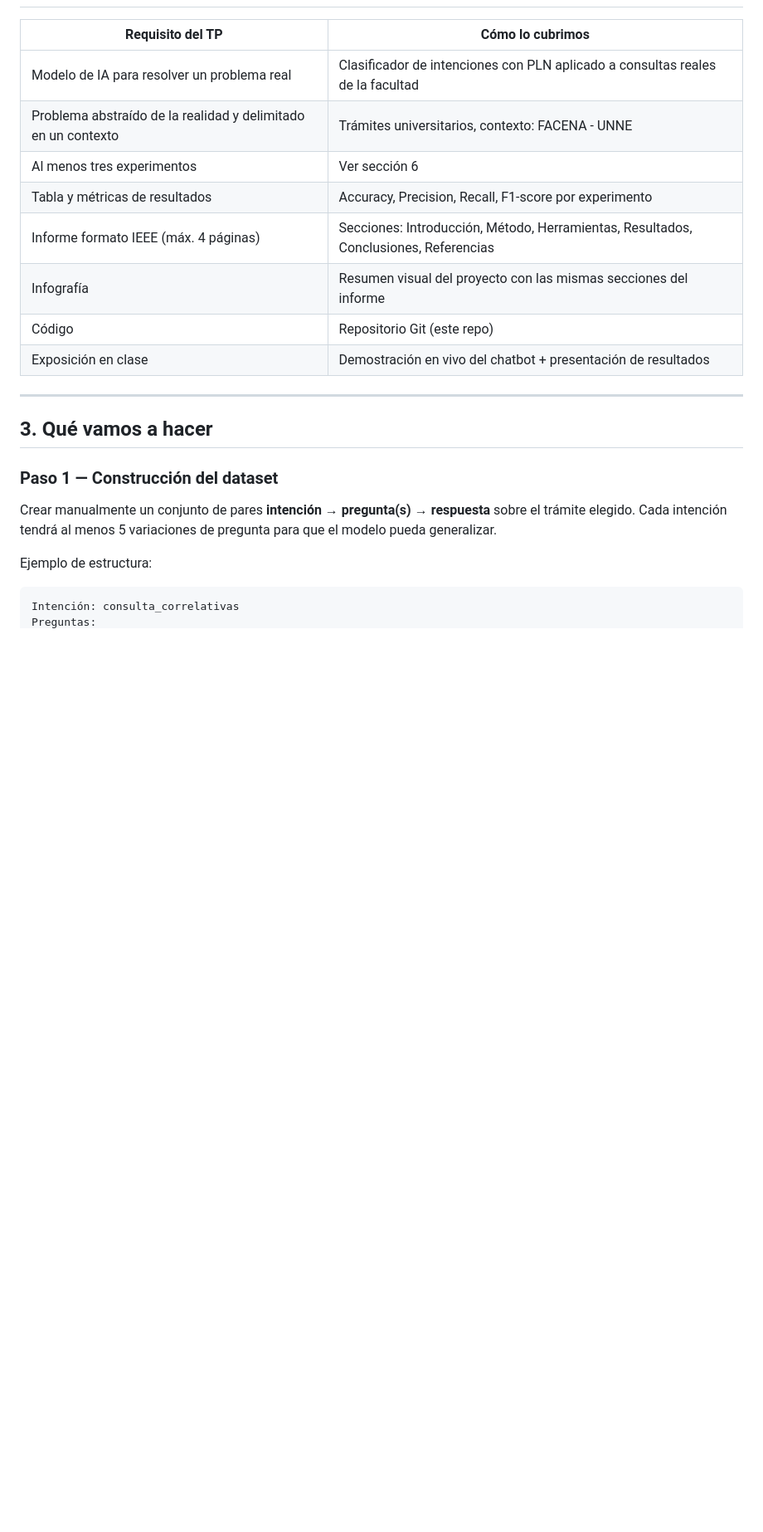
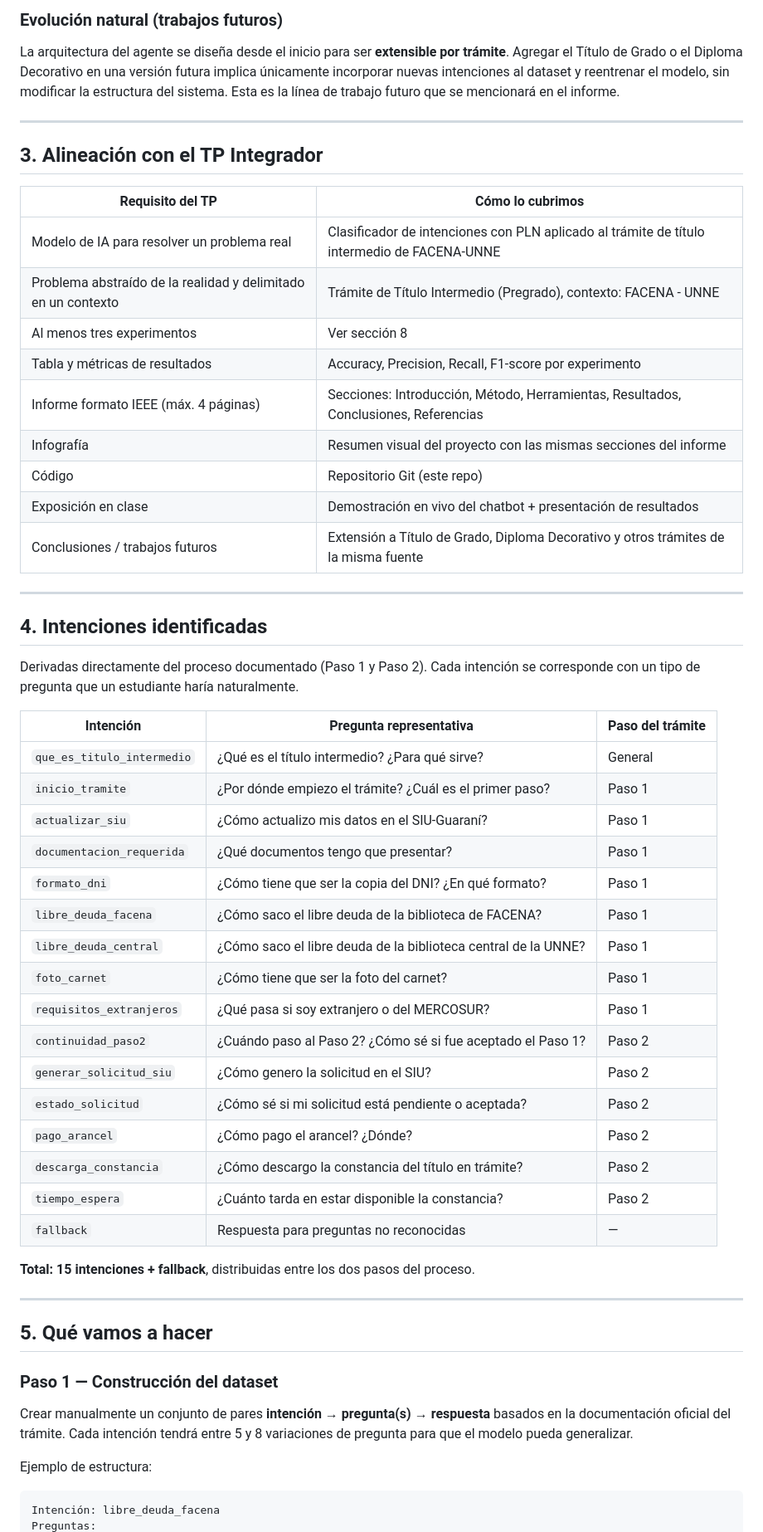
Before and after one commit to Page10-User/Equipo-7---Chatbot-de-atencion-para-un-tramite-universitario, a Markdown page: Planning.md, the part around one of its changes. Shown at 83% size. GitHub-like rendering; blank space fills up the shorter version.

````diff
--- a/Planning.md
+++ b/Planning.md
@@ -40,25 +65,60 @@ Trámite específico a definir por el equipo (ver sección 9).
+### Evolución natural (trabajos futuros)
+
+La arquitectura del agente se diseña desde el inicio para ser **extensible por trámite**. Agregar el Título de Grado o el Diploma Decorativo en una versión futura implica únicamente incorporar nuevas intenciones al dataset y reentrenar el modelo, sin modificar la estructura del sistema. Esta es la línea de trabajo futuro que se mencionará en el informe.
+
+---
+
+## 3. Alineación con el TP Integrador
 
 | Requisito del TP | Cómo lo cubrimos |
 |---|---|
-| Modelo de IA para resolver un problema real | Clasificador de intenciones con PLN aplicado a consultas reales de la facultad |
-| Problema abstraído de la realidad y delimitado en un contexto | Trámites universitarios, contexto: FACENA - UNNE |
-| Al menos tres experimentos | Ver sección 6 |
+| Modelo de IA para resolver un problema real | Clasificador de intenciones con PLN aplicado al trámite de título intermedio de FACENA-UNNE |
+| Problema abstraído de la realidad y delimitado en un contexto | Trámite de Título Intermedio (Pregrado), contexto: FACENA - UNNE |
+| Al menos tres experimentos | Ver sección 8 |
 | Tabla y métricas de resultados | Accuracy, Precision, Recall, F1-score por experimento |
 | Informe formato IEEE (máx. 4 páginas) | Secciones: Introducción, Método, Herramientas, Resultados, Conclusiones, Referencias |
 | Infografía | Resumen visual del proyecto con las mismas secciones del informe |
 | Código | Repositorio Git (este repo) |
 | Exposición en clase | Demostración en vivo del chatbot + presentación de resultados |
+| Conclusiones / trabajos futuros | Extensión a Título de Grado, Diploma Decorativo y otros trámites de la misma fuente |
 
 ---
 
-## 3. Qué vamos a hacer
+## 4. Intenciones identificadas
+
+Derivadas directamente del proceso documentado (Paso 1 y Paso 2). Cada intención se corresponde con un tipo de pregunta que un estudiante haría naturalmente.
+
+| Intención | Pregunta representativa | Paso del trámite |
+|---|---|---|
+| `que_es_titulo_intermedio` | ¿Qué es el título intermedio? ¿Para qué sirve? | General |
+| `inicio_tramite` | ¿Por dónde empiezo el trámite? ¿Cuál es el primer paso? | Paso 1 |
+| `actualizar_siu` | ¿Cómo actualizo mis datos en el SIU-Guaraní? | Paso 1 |
+| `documentacion_requerida` | ¿Qué documentos tengo que presentar? | Paso 1 |
+| `formato_dni` | ¿Cómo tiene que ser la copia del DNI? ¿En qué formato? | Paso 1 |
+| `libre_deuda_facena` | ¿Cómo saco el libre deuda de la biblioteca de FACENA? | Paso 1 |
+| `libre_deuda_central` | ¿Cómo saco el libre deuda de la biblioteca central de la UNNE? | Paso 1 |
+| `foto_carnet` | ¿Cómo tiene que ser la foto del carnet? | Paso 1 |
+| `requisitos_extranjeros` | ¿Qué pasa si soy extranjero o del MERCOSUR? | Paso 1 |
+| `continuidad_paso2` | ¿Cuándo paso al Paso 2? ¿Cómo sé si fue aceptado el Paso 1? | Paso 2 |
+| `generar_solicitud_siu` | ¿Cómo genero la solicitud en el SIU? | Paso 2 |
+| `estado_solicitud` | ¿Cómo sé si mi solicitud está pendiente o aceptada? | Paso 2 |
+| `pago_arancel` | ¿Cómo pago el arancel? ¿Dónde? | Paso 2 |
+| `descarga_constancia` | ¿Cómo descargo la constancia del título en trámite? | Paso 2 |
+| `tiempo_espera` | ¿Cuánto tarda en estar disponible la constancia? | Paso 2 |
+| `fallback` | Respuesta para preguntas no reconocidas | — |
+
+**Total: 15 intenciones + fallback**, distribuidas entre los dos pasos del proceso.
+
+---
+
+## 5. Qué vamos a hacer
 
 ### Paso 1 — Construcción del dataset
-Crear manualmente un conjunto de pares **intención → pregunta(s) → respuesta** sobre el trámite elegido.
-Cada intención tendrá al menos 5 variaciones de pregunta para que el modelo pueda generalizar.
+Crear manualmente un conjunto de pares **intención → pregunta(s) → respuesta** basados en la documentación oficial del trámite.
+Cada intención tendrá entre 5 y 8 variaciones de pregunta para que el modelo pueda generalizar.
 
 Ejemplo de estructura:
 
 ```
-Intención: consulta_correlativas
+Intención: libre_deuda_facena
 Preguntas:
````
Also changed, not shown: other parts of Planning.md (+61 -31 lines).
